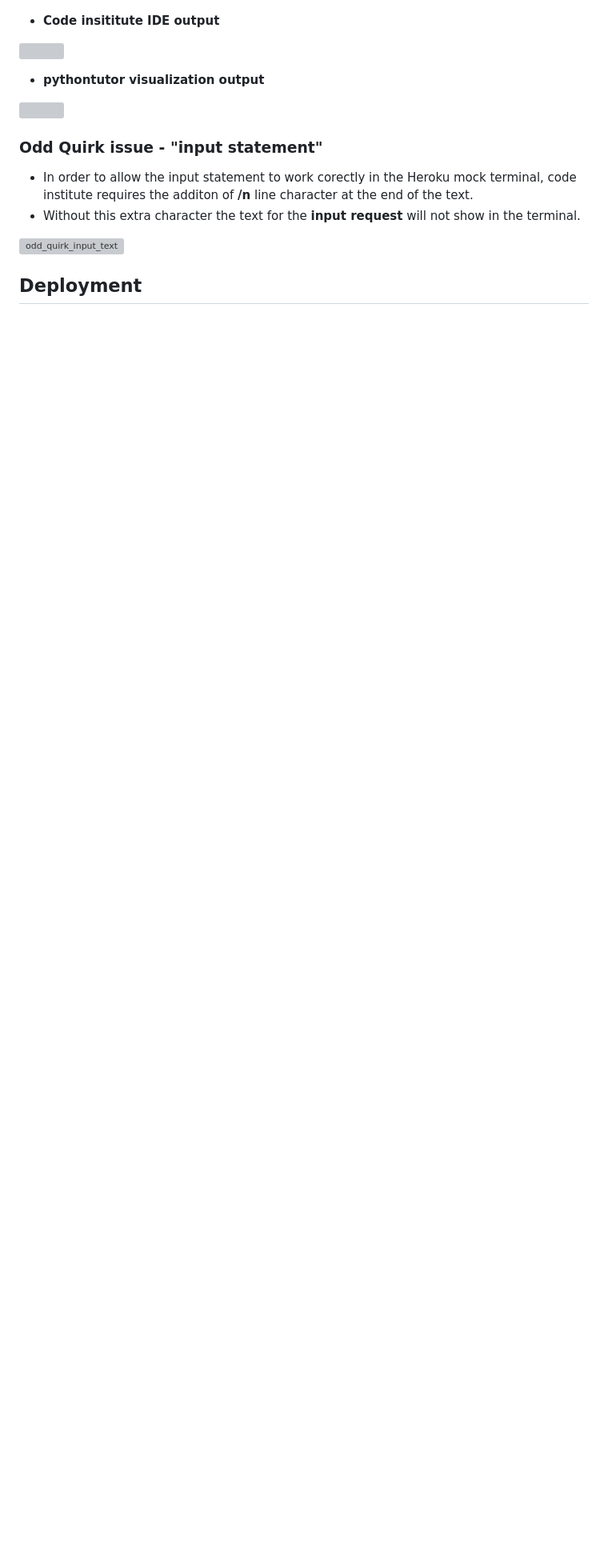
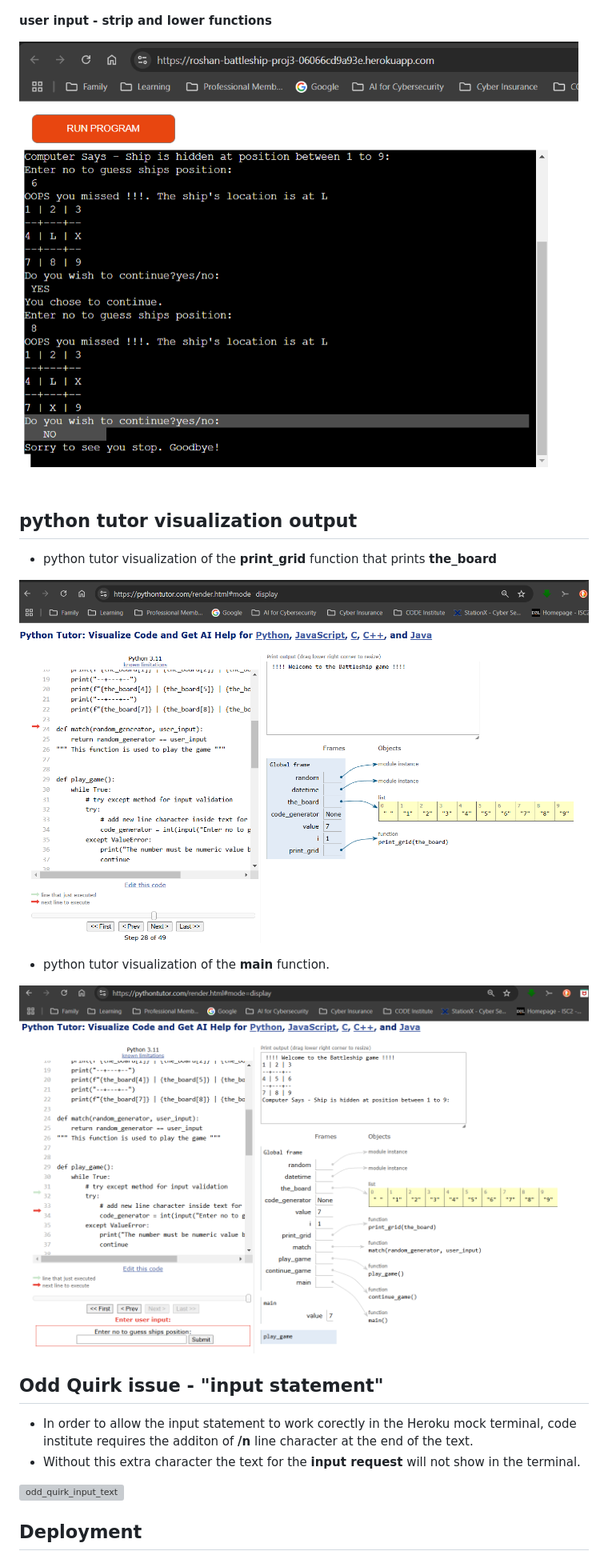
Before and after one commit to Bobrac3023/roshan-battleship-proj3, a Markdown page: README.md, the part around the change printed below. Shown: that part at 80% size. Rendered like a GitHub page; pictures changed too: readme.doc/continue_game_lower_strip.png (added), readme.doc/print_grid_function_visualization.png (added), readme.doc/python_tutor_main_function_visualization.png (added); blank space fills up the shorter version; grey boxes are pictures that could not be loaded.

Commit message:
add screenshots off python tutor code visualization of main and print_grid functions

```diff
--- a/README.md
+++ b/README.md
@@ -134,16 +134,22 @@ The choice of this game for this project is to present the ***user*** with a gam
 ![continue_play_input_validation](readme.doc/continue_play_input_validation.png)
 
 
-- **Code insititute IDE output**
+**user input - strip and lower functions**
 
-![]()
+![continue_game_lower_strip](readme.doc/continue_game_lower_strip.png)
 
-- **pythontutor visualization output**
+## python tutor visualization output
 
-![]()
+- python tutor visualization of the **print_grid** function that prints **the_board**
+
+![print_grid_function_visualization](readme.doc/print_grid_function_visualization.png)
+
+- python tutor visualization of the **main** function.
+
+![python_tutor_main_function_visualization](readme.doc/python_tutor_main_function_visualization.png)
 
 
-### Odd Quirk issue - "input statement"
+## Odd Quirk issue - "input statement"
 
 - In order to allow the input statement to work corectly in the Heroku mock terminal, code institute requires the additon of **/n** line character at the end of the text.
 - Without this extra character the text for the **input request** will not show in the terminal.
```
Also changed, not shown: other parts of README.md (+18 -18 lines), readme.doc/readme_doc.png.
